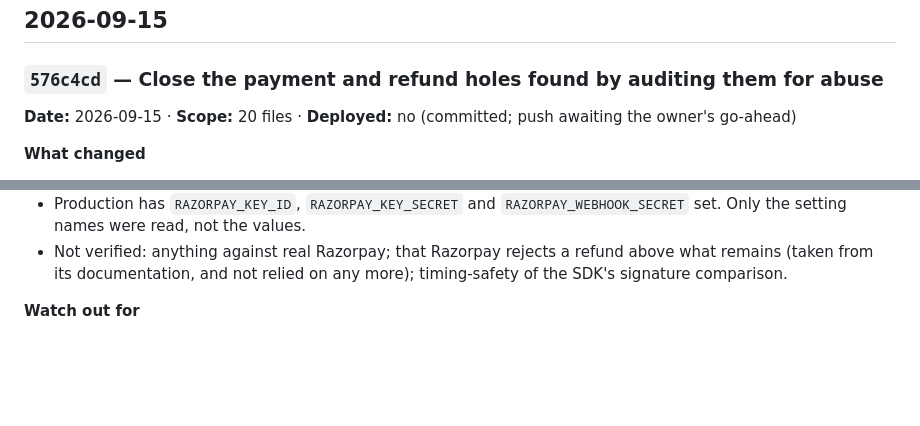
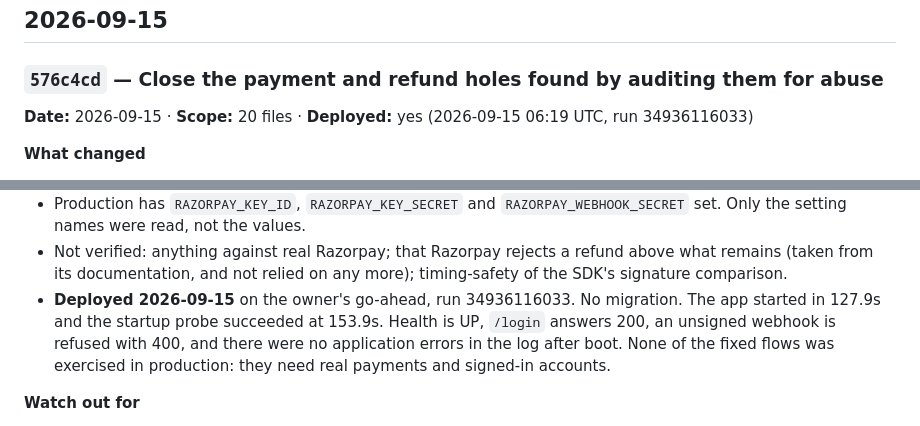
Before and after one commit to Sweta113Sharma/bite-site, a Markdown page: LEDGER.md, 2 parts joined by grey strips. Rendered like a GitHub page; blank space fills up the shorter version.

Commit message:
Ledger: mark 576c4cd deployed
Co-Authored-By: Claude Opus 5 <noreply@anthropic.com>
Claude-Session: https://claude.ai/code/session_01QFezje2wACZGvXtRJmj2h4

```diff
--- a/LEDGER.md
+++ b/LEDGER.md
@@ -53,7 +53,7 @@ and *what it might have broken*. A commit with no entry is work nobody can audit
 ## 2026-09-15
 
 ### `576c4cd` — Close the payment and refund holes found by auditing them for abuse
-**Date:** 2026-09-15 · **Scope:** 20 files · **Deployed:** no (committed; push awaiting the owner's go-ahead)
+**Date:** 2026-09-15 · **Scope:** 20 files · **Deployed:** yes (2026-09-15 06:19 UTC, run 34936116033)
 
 **What changed**
 - **Replayed capture confirmations.** A payment is marked captured only if it has never
@@ -145,6 +145,11 @@ and *what it might have broken*. A commit with no entry is work nobody can audit
 - Not verified: anything against real Razorpay; that Razorpay rejects a refund above
   what remains (taken from its documentation, and not relied on any more); timing-safety
   of the SDK's signature comparison.
+- **Deployed 2026-09-15** on the owner's go-ahead, run 34936116033. No migration. The app
+  started in 127.9s and the startup probe succeeded at 153.9s. Health is UP, `/login`
+  answers 200, an unsigned webhook is refused with 400, and there were no application
+  errors in the log after boot. None of the fixed flows was exercised in production: they
+  need real payments and signed-in accounts.
 
 **Watch out for**
 - `confirmPayment` and the promo code lock run at READ_COMMITTED. Checkouts that use the
```
